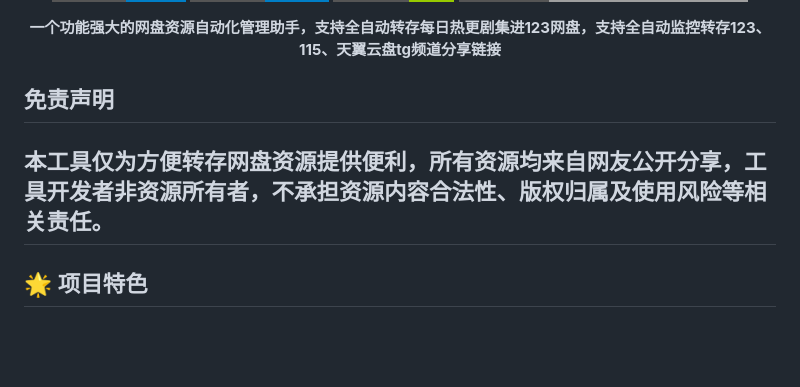
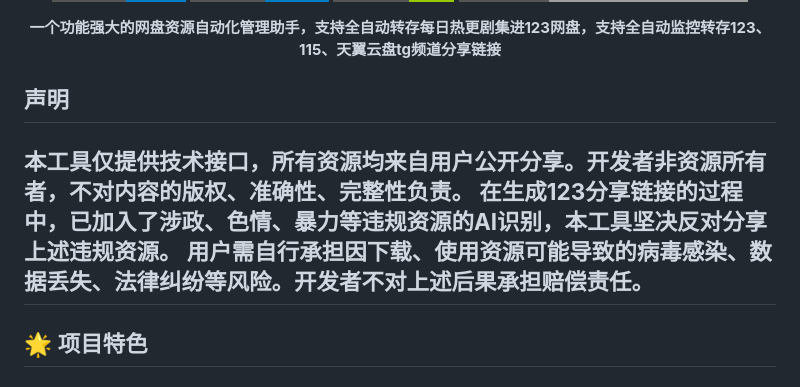
Before and after one commit to SoftwarePianist/tgto123-public-copy, a Markdown page: README.md, the part around the change. Drawn GitHub-style; badges without logos; blank space fills up the shorter version.

```diff
--- a/README.md
+++ b/README.md
@@ -11,8 +11,10 @@
   <strong>一个功能强大的网盘资源自动化管理助手，支持全自动转存每日热更剧集进123网盘，支持全自动监控转存123、115、天翼云盘tg频道分享链接</strong>
 </p>
 
-## 免责声明
-<strong>本工具仅为方便转存网盘资源提供便利，所有资源均来自网友公开分享，工具开发者非资源所有者，不承担资源内容合法性、版权归属及使用风险等相关责任。</strong>
+## 声明
+<strong>本工具仅提供技术接口，所有资源均来自用户公开分享。开发者非资源所有者，不对内容的版权、准确性、完整性负责。
+在生成123分享链接的过程中，已加入了涉政、色情、暴力等违规资源的AI识别，本工具坚决反对分享上述违规资源。
+用户需自行承担因下载、使用资源可能导致的病毒感染、数据丢失、法律纠纷等风险。开发者不对上述后果承担赔偿责任。</strong>
 ---
 
 ## 🌟 项目特色
```
